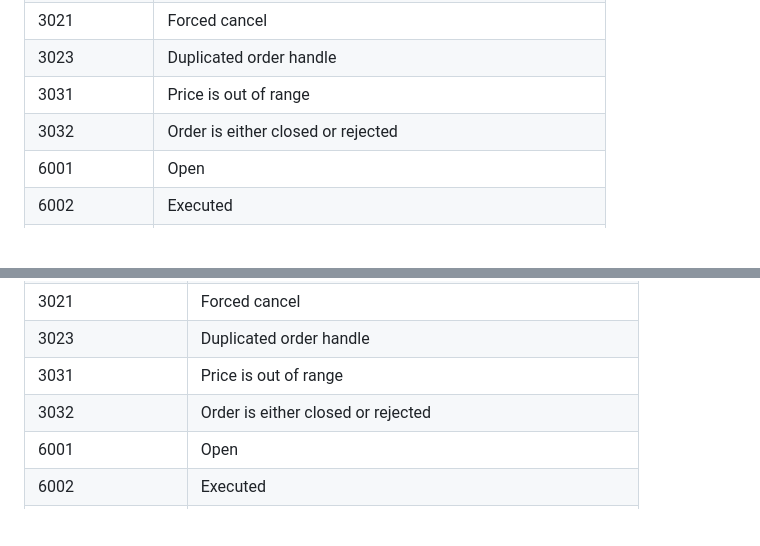
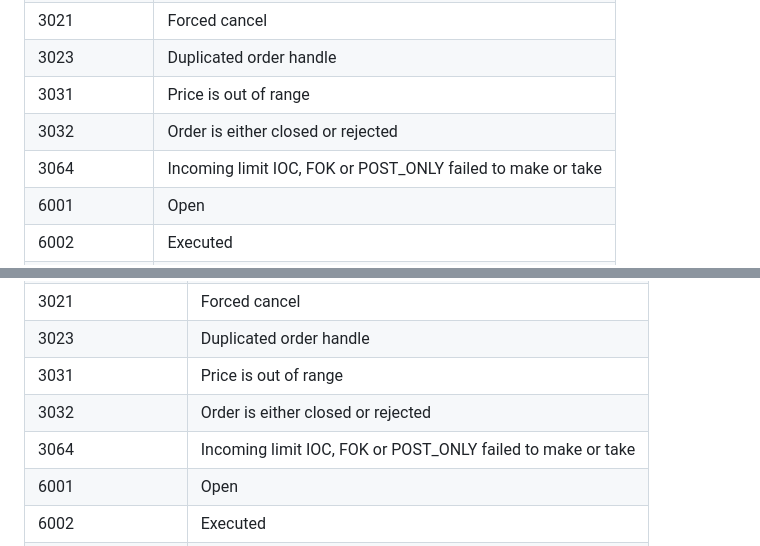
Before and after one commit to bullish-exchange/api-docs, a Markdown page: Error-&-Rejection-Codes.md, 2 parts joined by grey strips. GitHub-like rendering; blank space fills up the shorter version.

Commit message:
Add early reject code

```diff
--- a/Error-&-Rejection-Codes.md
+++ b/Error-&-Rejection-Codes.md
@@ -46,6 +46,7 @@
 | 3023 | Duplicated order handle  |
 | 3031 | Price is out of range  |
 | 3032 | Order is either closed or rejected |
+| 3064 | Incoming limit IOC, FOK or POST_ONLY failed to make or take |
 | 6001 | Open |
 | 6002 | Executed |
 | 6003 | Matured  |
@@ -100,6 +101,7 @@
 | 3023 | Duplicated order handle  |
 | 3031 | Price is out of range  |
 | 3032 | Order is either closed or rejected |
+| 3064 | Incoming limit IOC, FOK or POST_ONLY failed to make or take |
 | 6001 | Open |
 | 6002 | Executed |
 | 6003 | Matured  |
```
